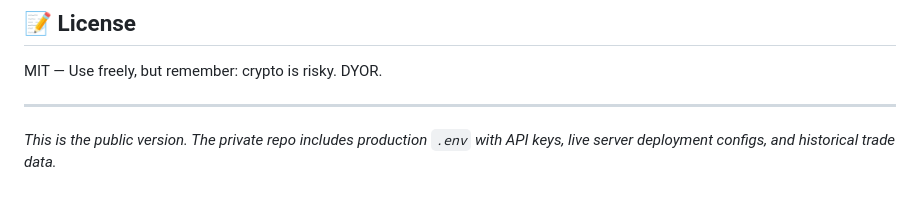
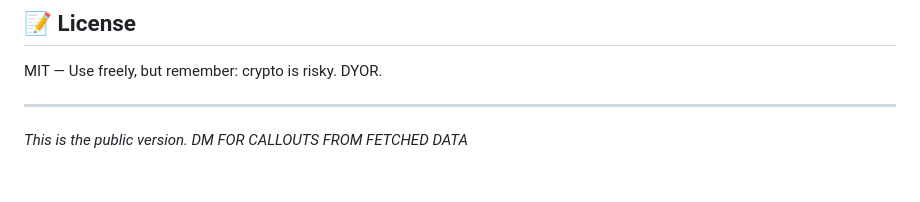
Before and after one commit to theWeb3Ghost/atoken-public, a Markdown page: README.md, the part around the change. Drawn GitHub-style.

Commit message:
Update README to reflect new callout instructions

```diff
--- a/README.md
+++ b/README.md
@@ -157,4 +157,4 @@ MIT — Use freely, but remember: crypto is risky. DYOR.
 
 ---
 
-*This is the public version. The private repo includes production `.env` with API keys, live server deployment configs, and historical trade data.*
+*This is the public version. DM FOR CALLOUTS FROM FETCHED DATA*
```
